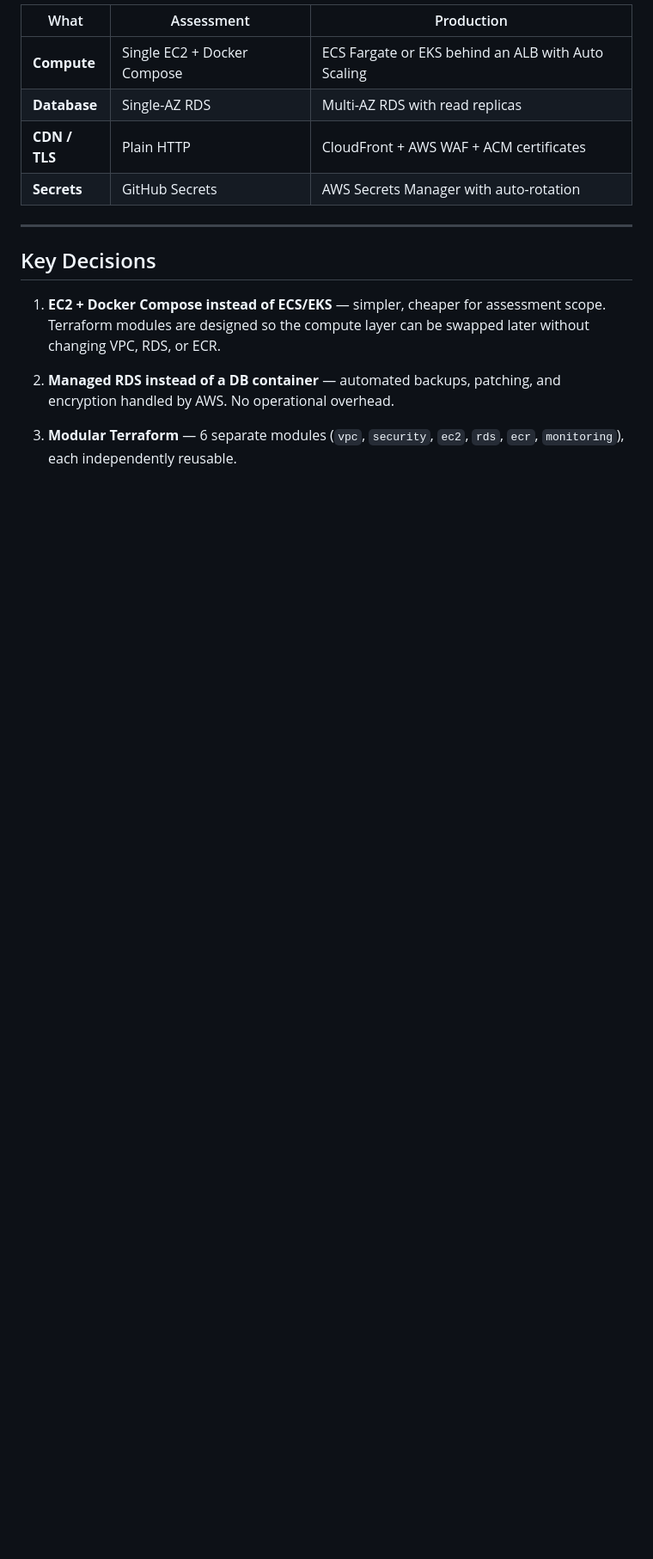
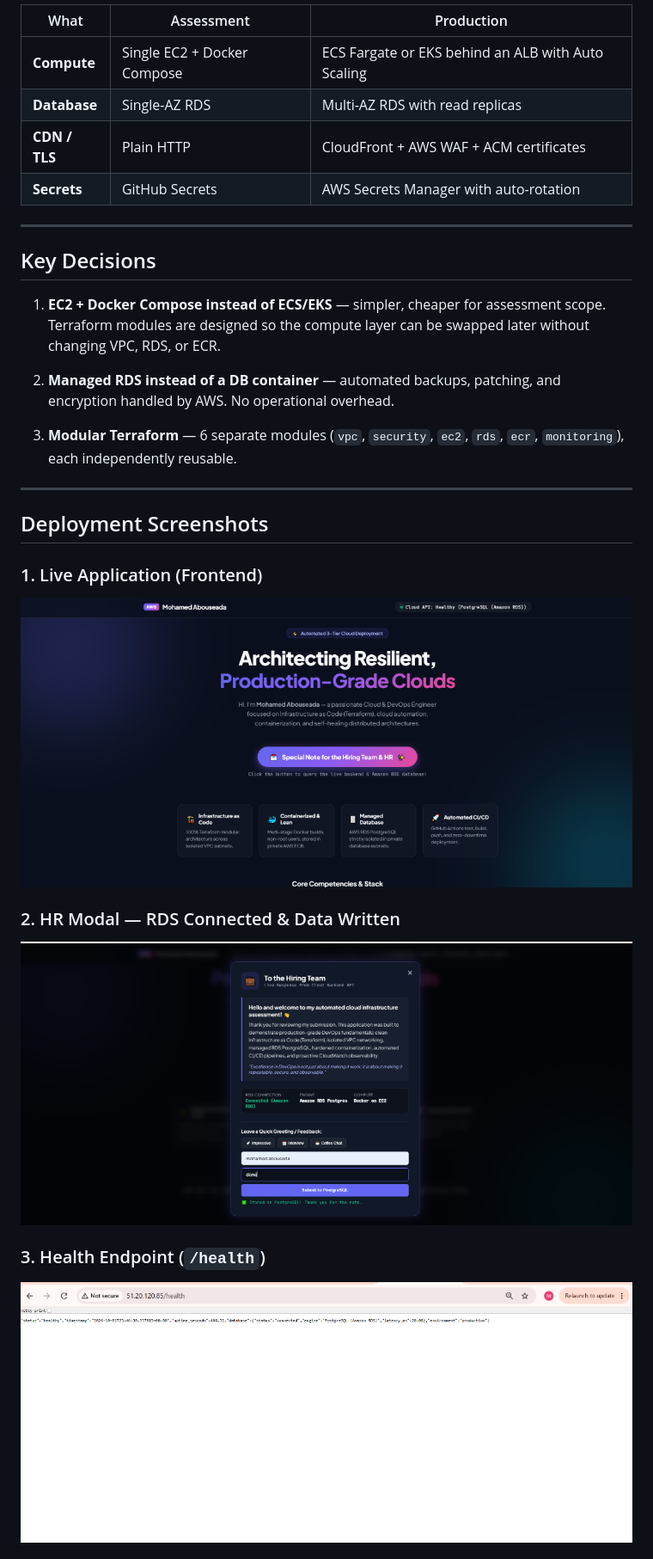
Before and after one commit to mohamed-abouseada121/assessment-pi, a Markdown page: README.md, the part around the change printed below. Shown: that part at 86% size. Drawn GitHub-style; pictures changed too: docs/screenshots/01-frontend-homepage.png (added), docs/screenshots/02-hr-modal-rds-connected.png (added), docs/screenshots/03-health-endpoint.png (added); blank space fills up the shorter version.

Commit message:
docs: add deployment screenshots to README and repo

```diff
--- a/README.md
+++ b/README.md
@@ -180,3 +180,17 @@ Push to `main` triggers 3 stages automatically:
 2. **Managed RDS instead of a DB container** — automated backups, patching, and encryption handled by AWS. No operational overhead.
 
 3. **Modular Terraform** — 6 separate modules (`vpc`, `security`, `ec2`, `rds`, `ecr`, `monitoring`), each independently reusable.
+
+---
+
+## Deployment Screenshots
+
+### 1. Live Application (Frontend)
+![Frontend Homepage](docs/screenshots/01-frontend-homepage.png)
+
+### 2. HR Modal — RDS Connected & Data Written
+![HR Modal with PostgreSQL confirmation](docs/screenshots/02-hr-modal-rds-connected.png)
+
+### 3. Health Endpoint (`/health`)
+![Health endpoint showing healthy + connected](docs/screenshots/03-health-endpoint.png)
+
```
Also changed, not shown: other parts of README.md (+8 -0 lines), docs/screenshots/04-cicd-pipeline-success.png (added), docs/screenshots/05-aws-ec2-running.png (added), docs/screenshots/06-aws-rds-available.png (added).
